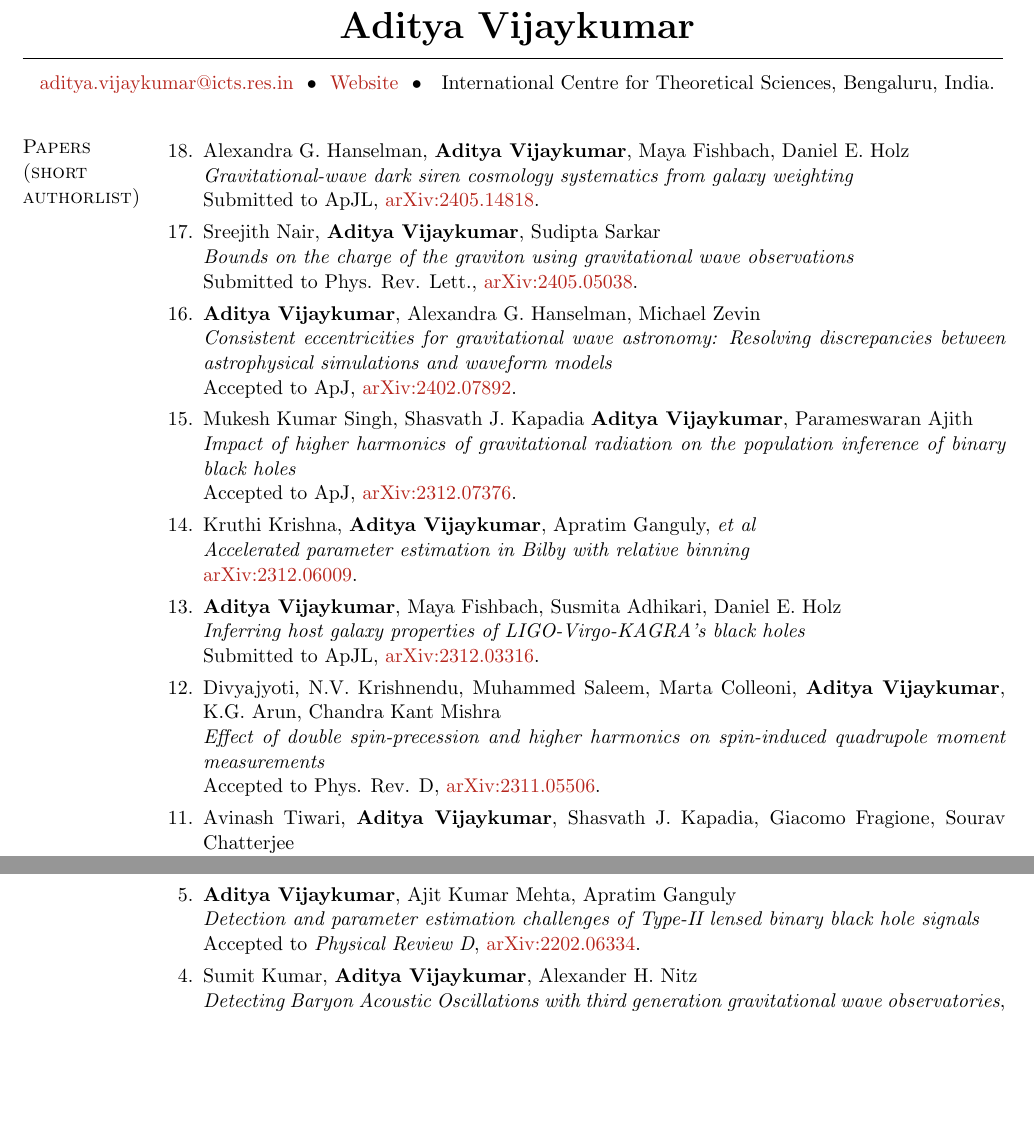
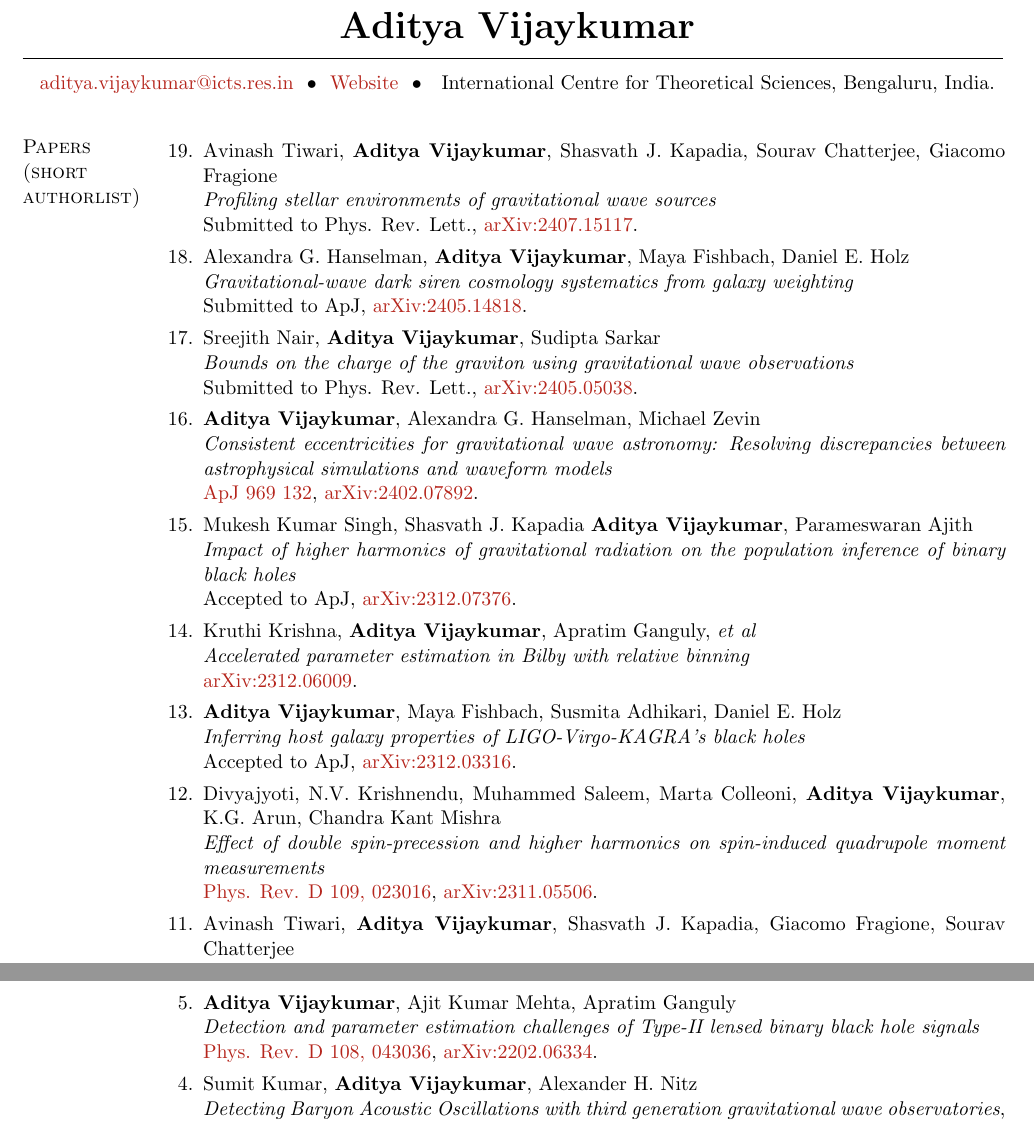
Before and after one commit to adivijaykumar/resume, a LaTeX CV (Vijaykumar_pubs.tex, which reads publications.tex): two parts of pages 1 and 2 of 2, joined at a grey line, cut so that both start at the same text, the shorter picture padded with empty space. Compiled offline with pdfLaTeX.

Commit message:
Updates from Overleaf

```diff
--- a/publications.tex
+++ b/publications.tex
@@ -1,9 +1,14 @@
     \section{Papers (short authorlist)}
 \begin{etaremune}
+
+        \item Avinash Tiwari, \textbf{Aditya Vijaykumar}, Shasvath J. Kapadia, Sourav Chatterjee, Giacomo Fragione\\
+        \textit{Profiling stellar environments of gravitational wave sources}\\
+        Submitted to Phys. Rev. Lett., \href{https://arxiv.org/abs/2407.15117}{arXiv:2407.15117}.
+
 	\item
 	Alexandra G. Hanselman, \textbf{Aditya Vijaykumar}, Maya Fishbach, Daniel E. Holz  \\
 	\textit{Gravitational-wave dark siren cosmology systematics from galaxy weighting}\\
-	Submitted to ApJL, \href{https://arxiv.org/abs/2405.14818}{arXiv:2405.14818}.
+	Submitted to ApJ, \href{https://arxiv.org/abs/2405.14818}{arXiv:2405.14818}.
 
 	\item
 	Sreejith Nair, \textbf{Aditya Vijaykumar}, Sudipta Sarkar  \\
@@ -13,7 +18,7 @@
 	\item
 	 \textbf{Aditya Vijaykumar}, Alexandra G. Hanselman, Michael Zevin  \\
 	\textit{Consistent eccentricities for gravitational wave astronomy: Resolving discrepancies between astrophysical simulations and waveform models}\\
-	Accepted to ApJ, \href{https://arxiv.org/abs/2402.07892}{arXiv:2402.07892}.
+	\href{https://iopscience.iop.org/article/10.3847/1538-4357/ad4455}{ApJ 969 132}, \href{https://arxiv.org/abs/2402.07892}{arXiv:2402.07892}.
 
 	\item
 	Mukesh Kumar Singh, Shasvath J. Kapadia \textbf{Aditya Vijaykumar}, Parameswaran Ajith  \\
@@ -29,12 +34,12 @@
 	\textbf{Aditya Vijaykumar}, Maya Fishbach, Susmita Adhikari, Daniel E. Holz  \\
 	\textit{Inferring host galaxy properties of LIGO-Virgo-KAGRA's black holes
 }\\
-	Submitted to ApJL, \href{https://arxiv.org/abs/2312.03316}{arXiv:2312.03316}.
+	Accepted to ApJ, \href{https://arxiv.org/abs/2312.03316}{arXiv:2312.03316}.
 
 	\item
 	Divyajyoti, N.V. Krishnendu, Muhammed Saleem, Marta Colleoni, \textbf{Aditya Vijaykumar}, K.G. Arun, Chandra Kant Mishra  \\
 	\textit{Effect of double spin-precession and higher harmonics on spin-induced quadrupole moment measurements}\\
-	Accepted to Phys. Rev. D, \href{https://arxiv.org/abs/2311.05506}{arXiv:2311.05506}.
+	\href{https://journals.aps.org/prd/abstract/10.1103/PhysRevD.109.023016}{Phys. Rev. D 109, 023016}, \href{https://arxiv.org/abs/2311.05506}{arXiv:2311.05506}.
 
 	\item
 	Avinash Tiwari, \textbf{Aditya Vijaykumar}, Shasvath J. Kapadia, Giacomo Fragione, Sourav Chatterjee  \\
@@ -71,7 +76,7 @@
 
 	\item \textbf{Aditya Vijaykumar}, Ajit Kumar Mehta, Apratim Ganguly\\
 	\textit{Detection and parameter estimation challenges of Type-II lensed binary black hole signals}\\
-	Accepted to \textit{Physical Review D}, \href{https://arxiv.org/abs/2202.06334}{arXiv:2202.06334}.
+	\href{https://journals.aps.org/prd/abstract/10.1103/PhysRevD.108.043036}{Phys. Rev. D 108, 043036}, \href{https://arxiv.org/abs/2202.06334}{arXiv:2202.06334}.
 
 	\item
 	Sumit Kumar, \textbf{Aditya Vijaykumar}, Alexander H. Nitz\\
```
